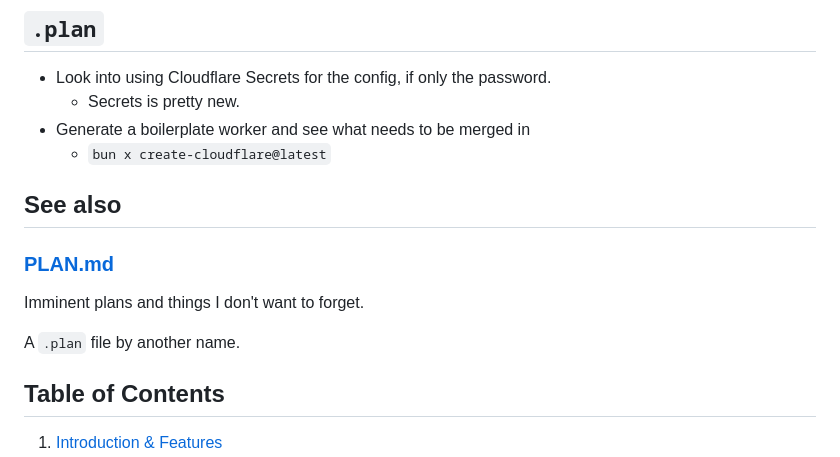
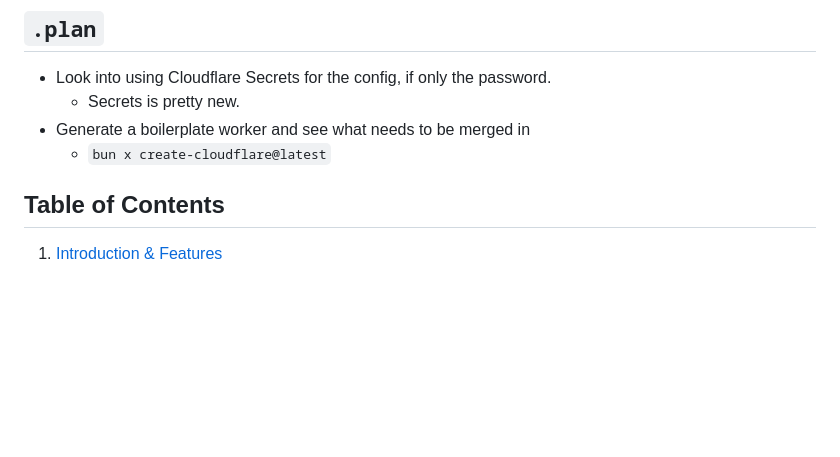
Before and after one commit to daveio/sharecraft, a Markdown page: README.md, the part around the change. Rendered like a GitHub page; blank space fills up the shorter version.

Commit message:
🔥 Remove "See also" section from README.md
Removed the "See also" section that referenced PLAN.md as it's no longer needed in the documentation. This helps keep the README cleaner and more focused on the essential information for users.

```diff
--- a/README.md
+++ b/README.md
@@ -8,14 +8,6 @@ A Cloudflare Worker that customizes social media preview cards for Notion pages.
   - Secrets is pretty new.
 - Generate a boilerplate worker and see what needs to be merged in
   - `bun x create-cloudflare@latest`
-
-## See also
-
-### [PLAN.md](PLAN.md)
-
-Imminent plans and things I don't want to forget.
-
-A `.plan` file by another name.
 
 ## Table of Contents
 
```
